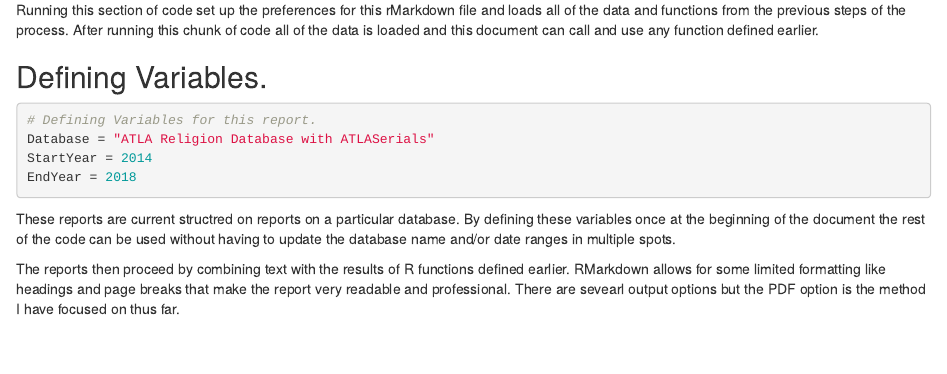
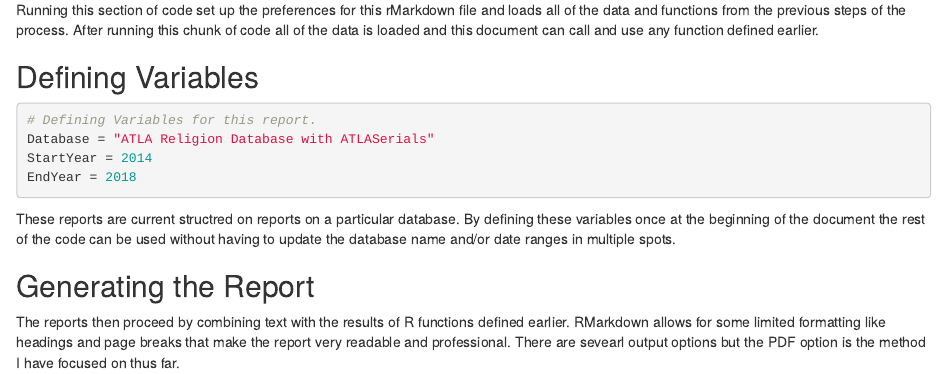
Before and after one commit to ameyer24/learningRblog, an R Markdown document (content/post/2017-10-23-electronic-resource-reporting-communicate.Rmd): the page in a window 1100 px wide, from 640 px down. Rendered offline with R 4.5, knitr and Pandoc, with nearby package versions; the code chunks are not run, so their results and figures are left out.

Commit message:
Minor update to the communicate post.

````diff
--- a/content/post/2017-10-23-electronic-resource-reporting-communicate.Rmd
+++ b/content/post/2017-10-23-electronic-resource-reporting-communicate.Rmd
@@ -2,13 +2,13 @@
 title: Electronic Resource Reporting - Communicate
 author: Andy Meyer
 date: '2017-10-23'
-slug: electronic-resource-reporting-communicate
 categories:
   - Electronic Resources
 tags:
+  - rMarkdown
   - tidy
   - tidyverse
-  - rMarkdown
+slug: electronic-resource-reporting-communicate
 ---
 After the import/tidy stage and appropriate transformations have been defined, the last step is to communicate the results to the intended audience. For this project, I have an audience of my fellow librarians with the data to support our annual review of online resources. I wanted a concise and consistent report that coudl allow for multiple databases to be compared at once.
 
@@ -35,7 +35,7 @@ source("4 - New Stuff.R")
 ```
 Running this section of code set up the preferences for this rMarkdown file and loads all of the data and functions from the previous steps of the process. After running this chunk of code all of the data is loaded and this document can call and use any function defined earlier.
 
-## Defining Variables.
+## Defining Variables
 ```{r Database Set Up, echo=TRUE}
 # Defining Variables for this report.
 Database = "ATLA Religion Database with ATLASerials"
@@ -44,4 +44,6 @@ EndYear = 2018
 ```
 These reports are current structred on reports on a particular database. By defining these variables once at the beginning of the document the rest of the code can be used without having to update the database name and/or date ranges in multiple spots.
 
+## Generating the Report
+
 The reports then proceed by combining text with the results of R functions defined earlier. RMarkdown allows for some limited formatting like headings and page breaks that make the report very readable and professional. There are sevearl output options but the PDF option is the method I have focused on thus far.
````
